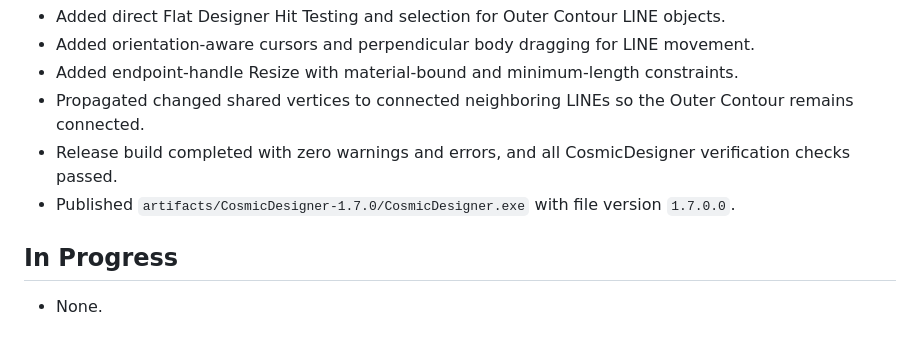
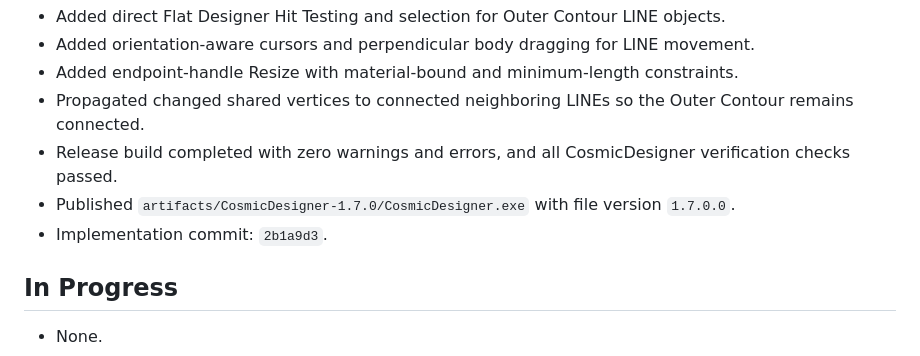
Before and after one commit to boyhon/CosmicDesigner, a Markdown page: docs/project/PROJECT_STATUS.md, the part around the change. GitHub-like rendering.

Commit message:
docs: link CR-017 implementation commit

```diff
--- a/docs/project/PROJECT_STATUS.md
+++ b/docs/project/PROJECT_STATUS.md
@@ -124,6 +124,7 @@ CosmicDesigner 1.7.0 implements all registered CRs through CR-017. Outer Contour
 - Propagated changed shared vertices to connected neighboring LINEs so the Outer Contour remains connected.
 - Release build completed with zero warnings and errors, and all CosmicDesigner verification checks passed.
 - Published `artifacts/CosmicDesigner-1.7.0/CosmicDesigner.exe` with file version `1.7.0.0`.
+- Implementation commit: `2b1a9d3`.
 
 ## In Progress
 
```
Also changed, not shown: 2 other files.
